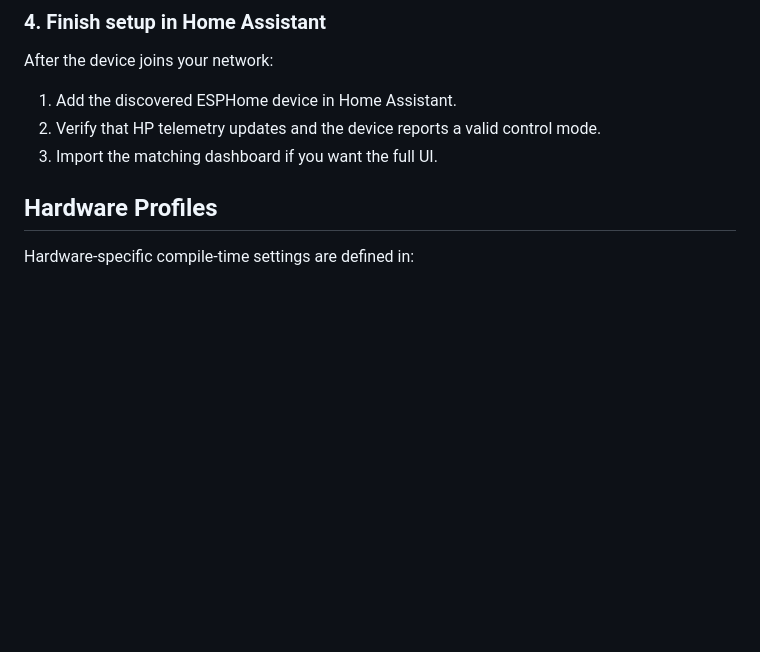
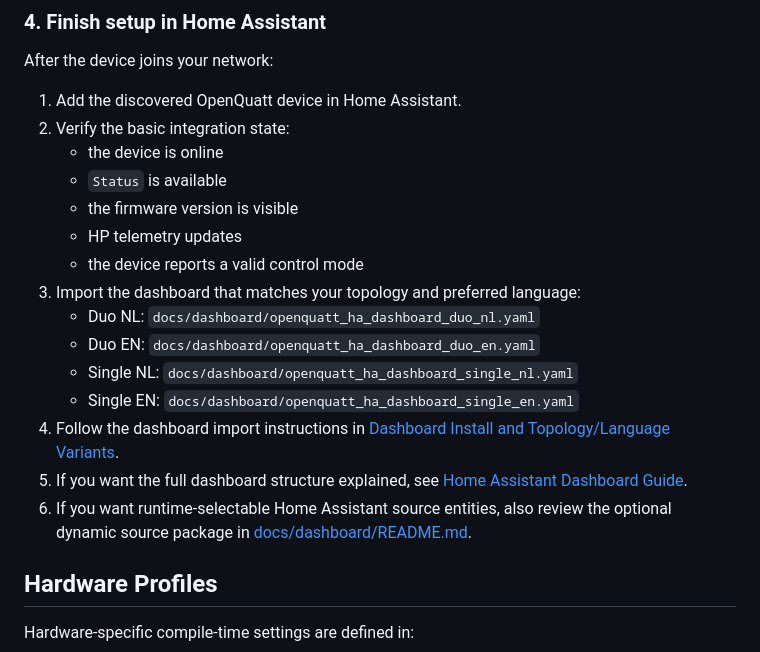
Before and after one commit to jeroen85/OpenQuatt, a Markdown page: README.md, the part around the change. GitHub-like rendering; blank space fills up the shorter version.

Commit message:
Expand Home Assistant setup in README

```diff
--- a/README.md
+++ b/README.md
@@ -96,9 +96,21 @@ Note:
 
 After the device joins your network:
 
-1. Add the discovered ESPHome device in Home Assistant.
-2. Verify that HP telemetry updates and the device reports a valid control mode.
-3. Import the matching dashboard if you want the full UI.
+1. Add the discovered OpenQuatt device in Home Assistant.
+2. Verify the basic integration state:
+   - the device is online
+   - `Status` is available
+   - the firmware version is visible
+   - HP telemetry updates
+   - the device reports a valid control mode
+3. Import the dashboard that matches your topology and preferred language:
+   - Duo NL: `docs/dashboard/openquatt_ha_dashboard_duo_nl.yaml`
+   - Duo EN: `docs/dashboard/openquatt_ha_dashboard_duo_en.yaml`
+   - Single NL: `docs/dashboard/openquatt_ha_dashboard_single_nl.yaml`
+   - Single EN: `docs/dashboard/openquatt_ha_dashboard_single_en.yaml`
+4. Follow the dashboard import instructions in [Dashboard Install and Topology/Language Variants](docs/dashboard/README.md).
+5. If you want the full dashboard structure explained, see [Home Assistant Dashboard Guide](docs/home-assistant-dashboard.md).
+6. If you want runtime-selectable Home Assistant source entities, also review the optional dynamic source package in [docs/dashboard/README.md](docs/dashboard/README.md).
 
 ## Hardware Profiles
 
```
